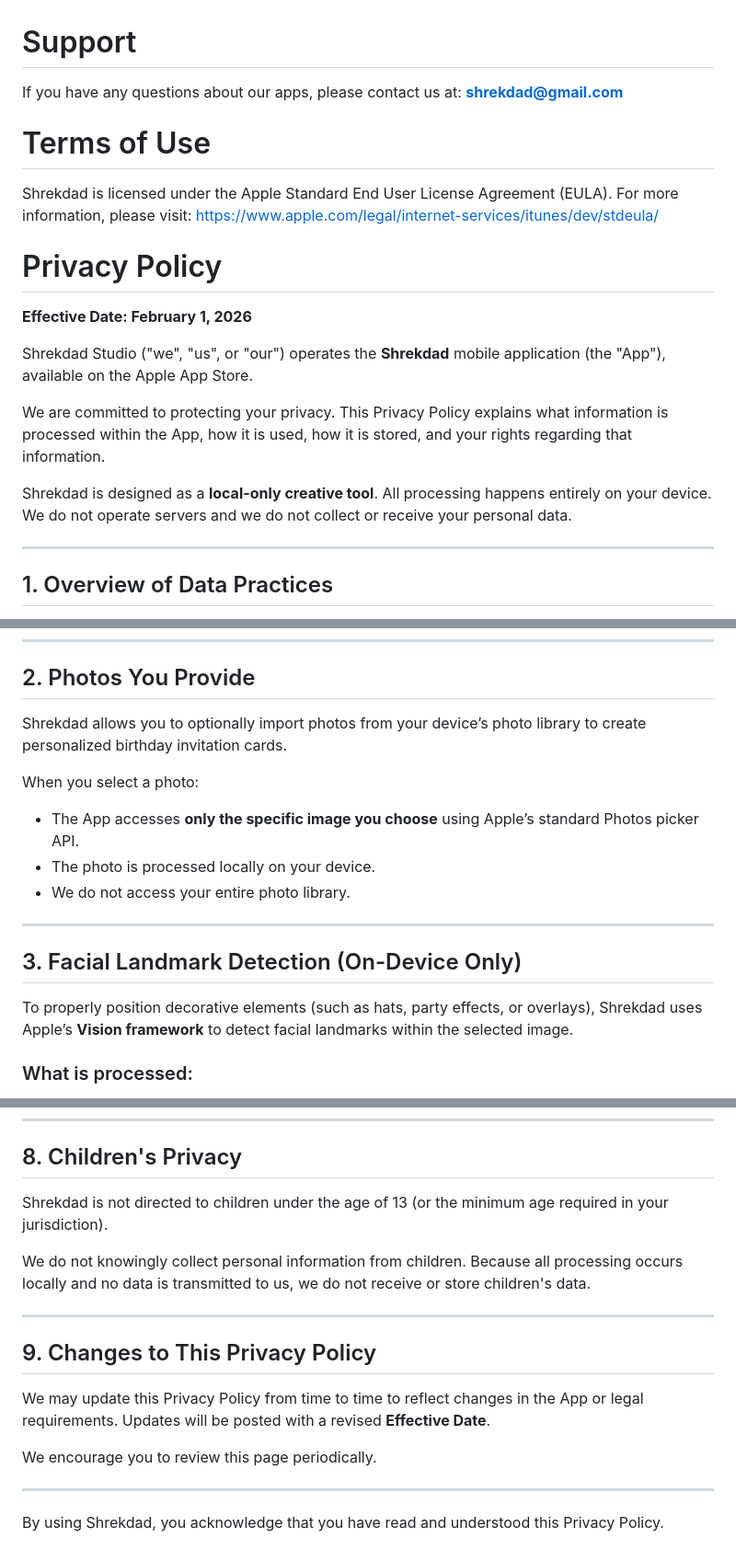
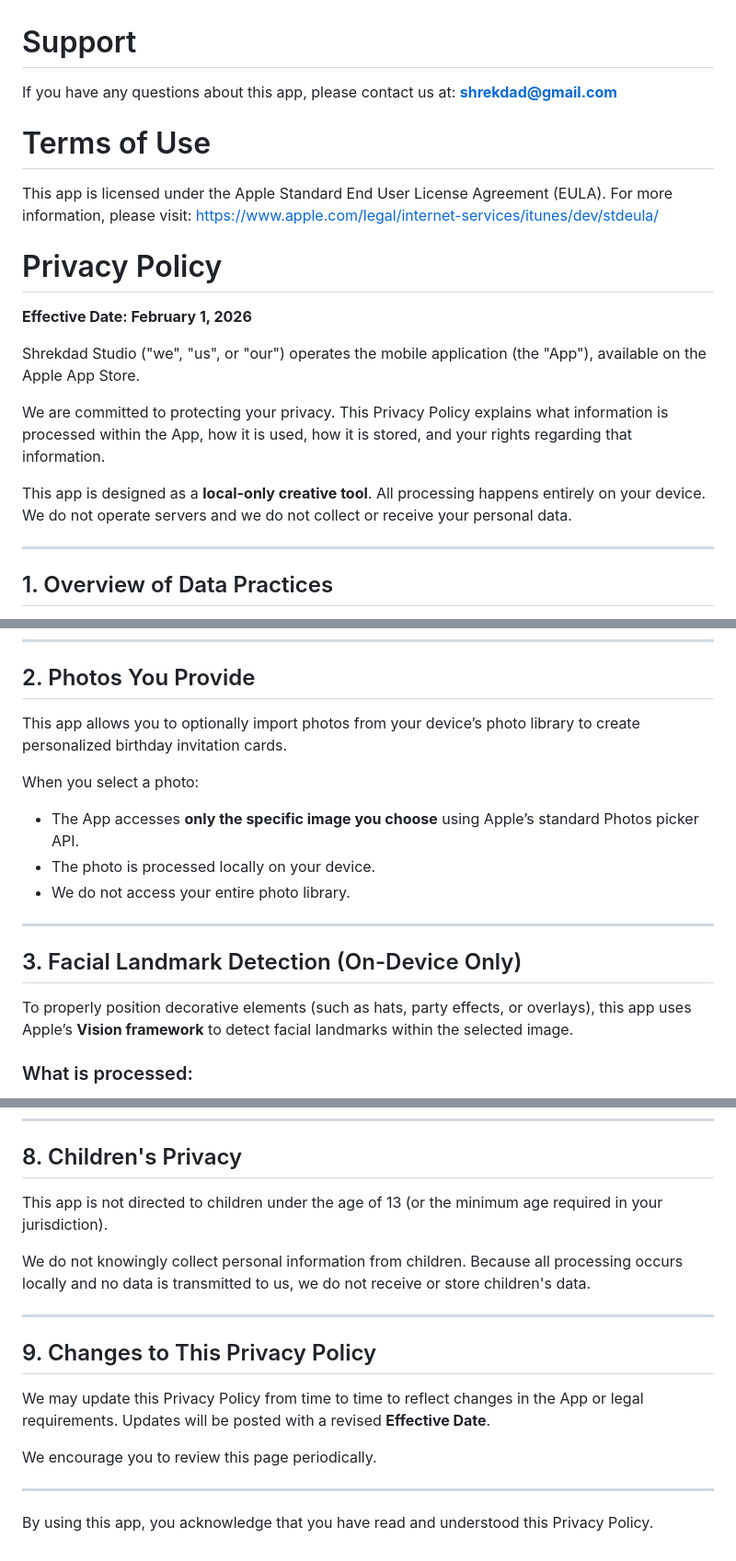
Before and after one commit to shrekdad/shrekdad.github.io, a Markdown page: README.md, 3 parts joined by grey strips. Shown at 92% size. GitHub-like rendering.

```diff
--- a/README.md
+++ b/README.md
@@ -1,11 +1,11 @@
 # Support
 
-If you have any questions about our apps, please contact us at:
+If you have any questions about this app, please contact us at:
 **shrekdad@gmail.com**
 
 # Terms of Use
 
-Shrekdad is licensed under the Apple Standard End User License Agreement (EULA).
+This app is licensed under the Apple Standard End User License Agreement (EULA).
 For more information, please visit:
 https://www.apple.com/legal/internet-services/itunes/dev/stdeula/
 
@@ -13,11 +13,11 @@ https://www.apple.com/legal/internet-services/itunes/dev/stdeula/
 
 **Effective Date: February 1, 2026**
 
-Shrekdad Studio ("we", "us", or "our") operates the **Shrekdad** mobile application (the "App"), available on the Apple App Store.
+Shrekdad Studio ("we", "us", or "our") operates the mobile application (the "App"), available on the Apple App Store.
 
 We are committed to protecting your privacy. This Privacy Policy explains what information is processed within the App, how it is used, how it is stored, and your rights regarding that information.
 
-Shrekdad is designed as a **local-only creative tool**. All processing happens entirely on your device. We do not operate servers and we do not collect or receive your personal data.
+This app is designed as a **local-only creative tool**. All processing happens entirely on your device. We do not operate servers and we do not collect or receive your personal data.
 
 ---
 
@@ -35,7 +35,7 @@ All data remains on your device and under your control.
 
 ## 2. Photos You Provide
 
-Shrekdad allows you to optionally import photos from your device’s photo library to create personalized birthday invitation cards.
+This app allows you to optionally import photos from your device’s photo library to create personalized birthday invitation cards.
 
 When you select a photo:
 
@@ -47,7 +47,7 @@ When you select a photo:
 
 ## 3. Facial Landmark Detection (On-Device Only)
 
-To properly position decorative elements (such as hats, party effects, or overlays), Shrekdad uses Apple’s **Vision framework** to detect facial landmarks within the selected image.
+To properly position decorative elements (such as hats, party effects, or overlays), this app uses Apple’s **Vision framework** to detect facial landmarks within the selected image.
 
 ### What is processed:
 
@@ -135,7 +135,7 @@ Since we do not collect or store data on servers, there is no external account d
 
 ## 8. Children's Privacy
 
-Shrekdad is not directed to children under the age of 13 (or the minimum age required in your jurisdiction).
+This app is not directed to children under the age of 13 (or the minimum age required in your jurisdiction).
 
 We do not knowingly collect personal information from children. Because all processing occurs locally and no data is transmitted to us, we do not receive or store children's data.
 
@@ -149,4 +149,4 @@ We encourage you to review this page periodically.
 
 ---
 
-By using Shrekdad, you acknowledge that you have read and understood this Privacy Policy.
+By using this app, you acknowledge that you have read and understood this Privacy Policy.
```
Also changed, not shown: other parts of README.md (+1 -1 lines).
